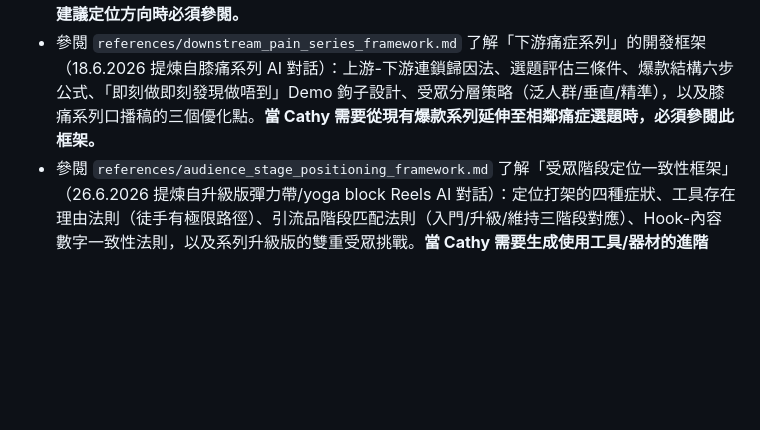
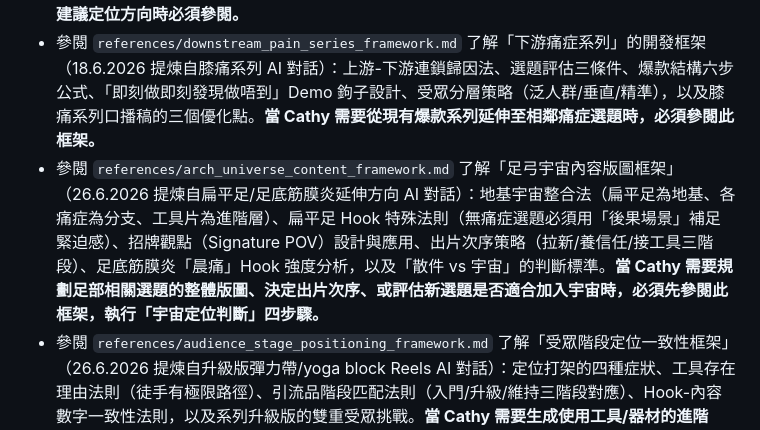
Before and after one commit to cozyii0521/life.guide007, a Markdown page: skills/ip-fortune-strategist/SKILL.md, the part around the change. Drawn GitHub-style; blank space fills up the shorter version.

Commit message:
Add arch_universe_content_framework (26.6.2026) — 足弓宇宙三層結構、扁平足Hook後果勾法則、招牌觀點設計、出片次序策略、足底筋膜炎晨痛Hook分析

```diff
--- a/skills/ip-fortune-strategist/SKILL.md
+++ b/skills/ip-fortune-strategist/SKILL.md
@@ -48,5 +48,6 @@ description: 結合中西命理（八字、紫微、占星、靈數）為個人
 - 參閱 `references/series_finale_framework.md` 了解系列收尾集的職責定義、體感落地法、跨集一致性檢查、反直覺解法結構，以及變現時機分層策略（14.6.2026 提煉自 EP5 對話）。**為系列最後一集生成腳本時必須參閱。**
 - 參閱 `references/teacher_qa_framework.md` 了解 IP 老師的診斷邏輯框架（17.6.2026 Q&A 提煉）：定位三問（行業 / 服務名稱 / TA 搜尋行為）、選題 80% 命中率法則、機制段即時性原則、Reels vs Carousel 功能分工，以及 Cathyii 定位候選方向分析。**在評估選題、診斷數據表現、或建議定位方向時必須參閱。**
 - 參閱 `references/downstream_pain_series_framework.md` 了解「下游痛症系列」的開發框架（18.6.2026 提煉自膝痛系列 AI 對話）：上游-下游連鎖歸因法、選題評估三條件、爆款結構六步公式、「即刻做即刻發現做唔到」Demo 鉤子設計、受眾分層策略（泛人群/垂直/精準），以及膝痛系列口播稿的三個優化點。**當 Cathy 需要從現有爆款系列延伸至相鄰痛症選題時，必須參閱此框架。**
+- 參閱 `references/arch_universe_content_framework.md` 了解「足弓宇宙內容版圖框架」（26.6.2026 提煉自扁平足/足底筋膜炎延伸方向 AI 對話）：地基宇宙整合法（扁平足為地基、各痛症為分支、工具片為進階層）、扁平足 Hook 特殊法則（無痛症選題必須用「後果場景」補足緊迫感）、招牌觀點（Signature POV）設計與應用、出片次序策略（拉新/養信任/接工具三階段）、足底筋膜炎「晨痛」Hook 強度分析，以及「散件 vs 宇宙」的判斷標準。**當 Cathy 需要規劃足部相關選題的整體版圖、決定出片次序、或評估新選題是否適合加入宇宙時，必須先參閱此框架，執行「宇宙定位判斷」四步驟。**
 - 參閱 `references/audience_stage_positioning_framework.md` 了解「受眾階段定位一致性框架」（26.6.2026 提煉自升級版彈力帶/yoga block Reels AI 對話）：定位打架的四種症狀、工具存在理由法則（徒手有極限路徑）、引流品階段匹配法則（入門/升級/維持三階段對應）、Hook-內容數字一致性法則，以及系列升級版的雙重受眾挑戰。**當 Cathy 需要生成使用工具/器材的進階 Reels，或需要區分「入門受眾」vs「升級受眾」的選題時，必須先參閱此框架，執行「定位前置判斷」後再寫 Hook 和引流品。**
 - 使用 `templates/report_template.md` 生成標準化的戰略報告.
```
Also changed, not shown: 1 other file.
